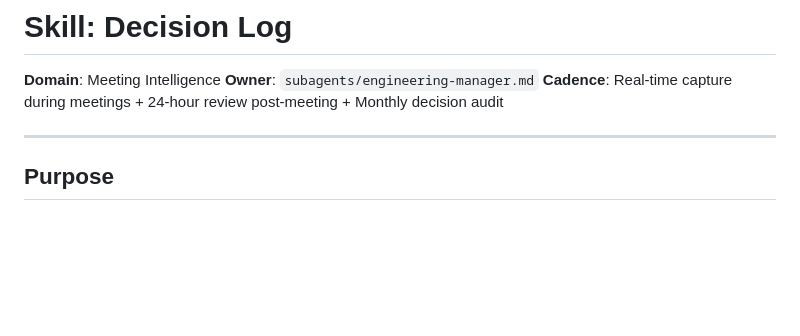
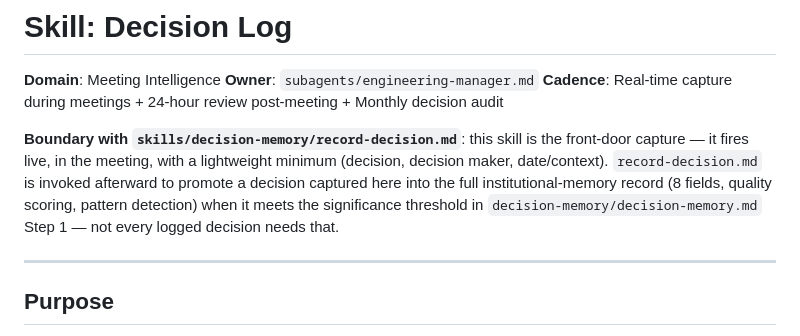
Before and after one commit to arifazim/LeadershipOS, a Markdown page: skills/meetings/decision-log.md, the part around the change. GitHub-like rendering; blank space fills up the shorter version.

```diff
--- a/skills/meetings/decision-log.md
+++ b/skills/meetings/decision-log.md
@@ -3,6 +3,8 @@
 **Domain**: Meeting Intelligence
 **Owner**: `subagents/engineering-manager.md`
 **Cadence**: Real-time capture during meetings + 24-hour review post-meeting + Monthly decision audit
+
+**Boundary with `skills/decision-memory/record-decision.md`**: this skill is the front-door capture — it fires live, in the meeting, with a lightweight minimum (decision, decision maker, date/context). `record-decision.md` is invoked afterward to promote a decision captured here into the full institutional-memory record (8 fields, quality scoring, pattern detection) when it meets the significance threshold in `decision-memory/decision-memory.md` Step 1 — not every logged decision needs that.
 
 ---
 
```
Also changed, not shown: skills/decision-memory/record-decision.md (+2 -0 lines).
